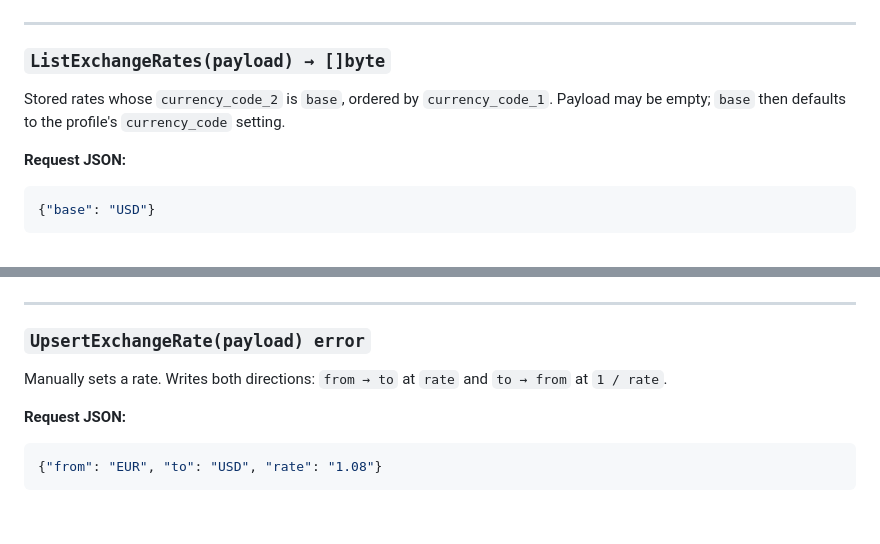
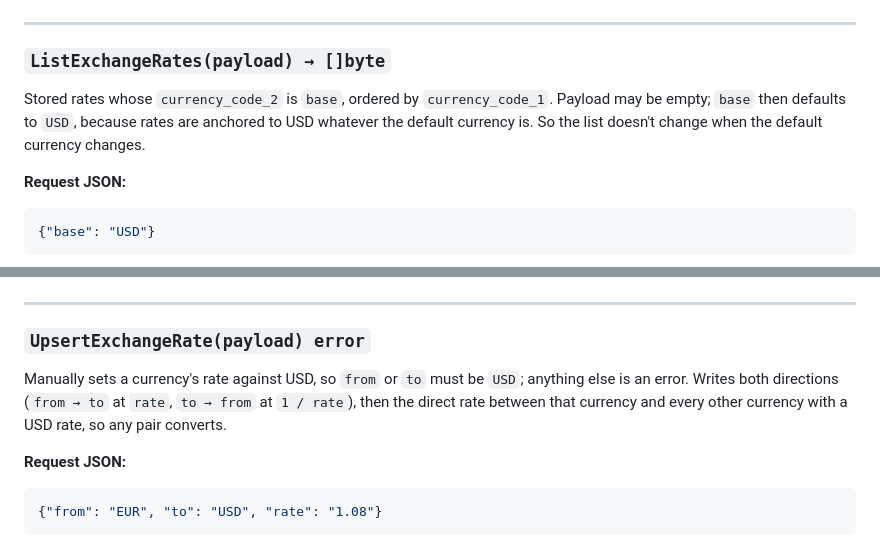
Before and after one commit to Ali-932/moneef, a Markdown page: mobilebridge/API.md, 2 parts joined by grey strips. GitHub-like rendering; blank space fills up the shorter version.

```diff
--- a/mobilebridge/API.md
+++ b/mobilebridge/API.md
@@ -1298,8 +1298,9 @@ profile).
 ### `ListExchangeRates(payload) → []byte`
 
 Stored rates whose `currency_code_2` is `base`, ordered by
-`currency_code_1`. Payload may be empty; `base` then defaults to the
-profile's `currency_code` setting.
+`currency_code_1`. Payload may be empty; `base` then defaults to `USD`,
+because rates are anchored to USD whatever the default currency is. So the
+list doesn't change when the default currency changes.
 
 **Request JSON:**
 
@@ -1327,8 +1328,10 @@ profile's `currency_code` setting.
 
 ### `UpsertExchangeRate(payload) error`
 
-Manually sets a rate. Writes both directions: `from → to` at `rate` and
-`to → from` at `1 / rate`.
+Manually sets a currency's rate against USD, so `from` or `to` must be
+`USD`; anything else is an error. Writes both directions (`from → to` at
+`rate`, `to → from` at `1 / rate`), then the direct rate between that
+currency and every other currency with a USD rate, so any pair converts.
 
 **Request JSON:**
 
```
Also changed, not shown: README.md (+98 -72 lines), mobile_app/docs/screenshots/screenshot-grid-dark.png, mobile_app/docs/screenshots/screenshot-grid-light.png, 2 other files.
